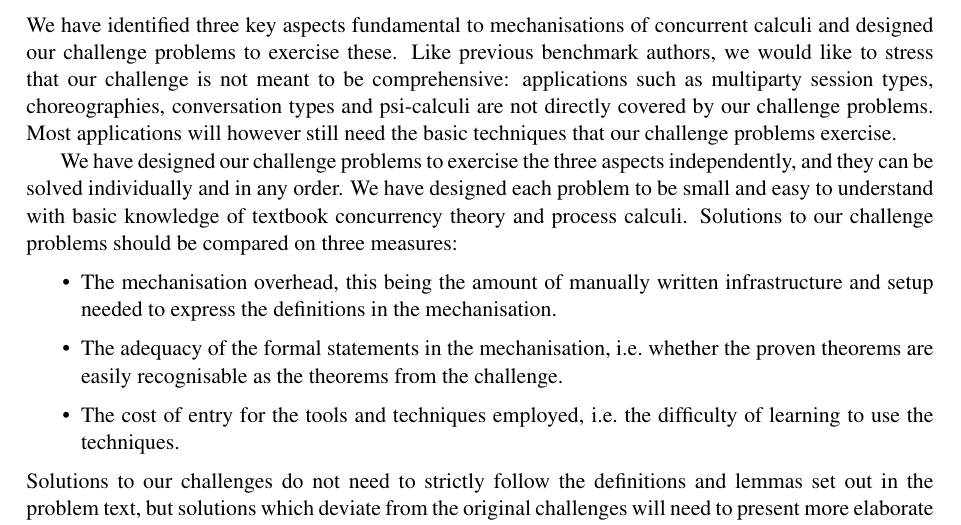
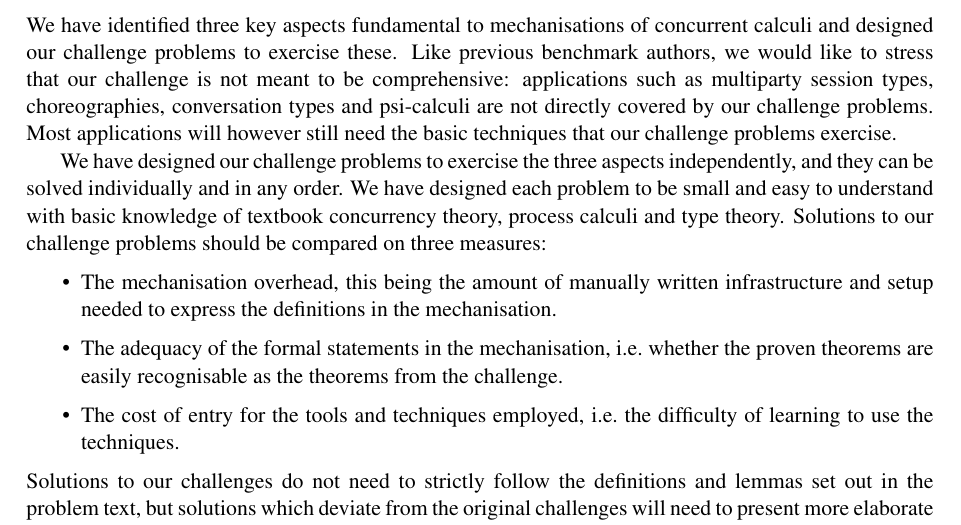
Before and after one commit to concurrentbenchmark/concurrentbenchmark, a LaTeX paper (talk-proposal/talk-proposal.tex): part of page 2 of 14, cut so that both start at the same text. Compiled offline with pdfLaTeX; a LaTeX package or settings file that is missing is left out.

Commit message:
Add type theory as a subject from which knowledge is required to understand the challenges.

```diff
--- a/talk-proposal/talk-proposal.tex
+++ b/talk-proposal/talk-proposal.tex
@@ -80,7 +80,7 @@ Like previous benchmark authors, we would like to stress that our challenge is n
 Most applications will however still need the basic techniques that our challenge problems exercise.
 
 We have designed our challenge problems to exercise the three aspects independently, and they can be solved individually and in any order.
-We have designed each problem to be small and easy to understand with basic knowledge of textbook concurrency theory and process calculi.
+We have designed each problem to be small and easy to understand with basic knowledge of textbook concurrency theory, process calculi and type theory.
 Solutions to our challenge problems should be compared on three measures:
 \begin{itemize}
 \item The mechanisation overhead, this being the amount of manually written infrastructure and setup needed to express the definitions in the mechanisation.
```
